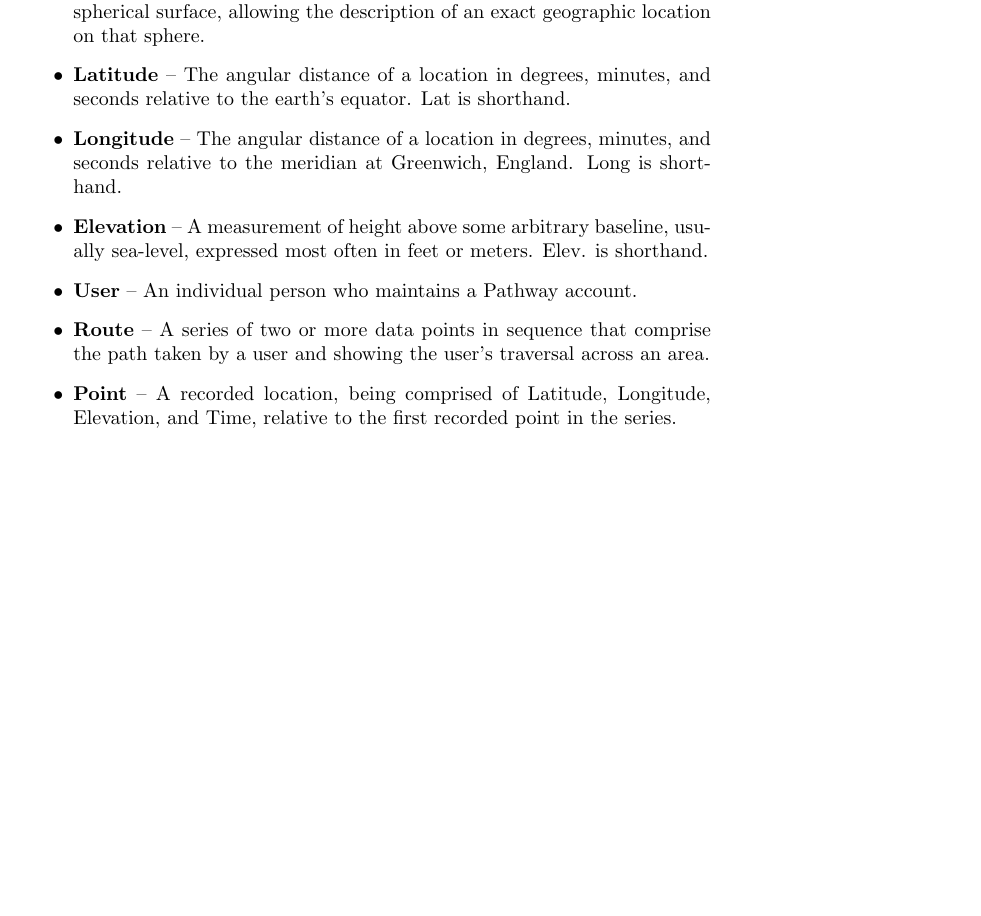
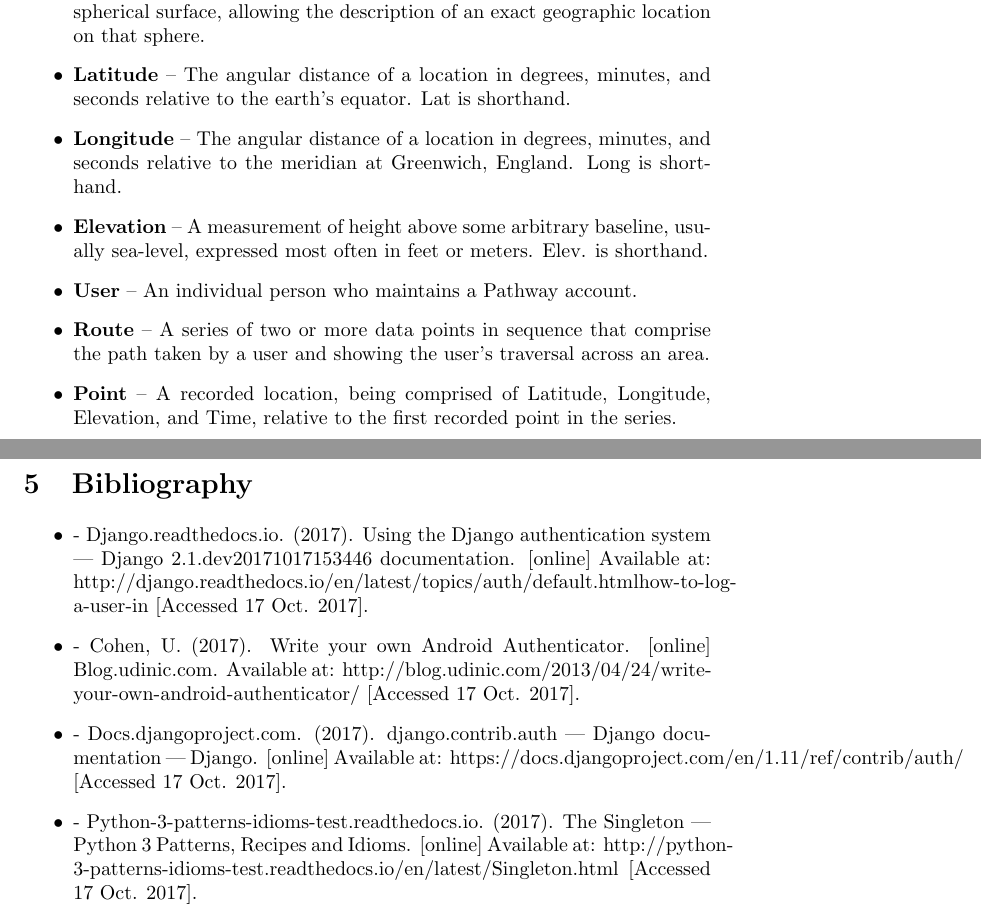
Before and after one commit to pathway-team/docs, a LaTeX document (project_report/main.tex): part of page 53 of 53 before the commit and two parts of pages 54 and 55 of 55 after it, the two joined at a grey line, cut so that both start at the same text, the shorter picture padded with empty space. Compiled offline with pdfLaTeX.

Commit message:
added my sites to a bibliography i created
citation is in IEEE format

```diff
--- a/project_report/main.tex
+++ b/project_report/main.tex
@@ -1110,4 +1110,12 @@ Many applications are similar to Pathway in the sense that they make use of geos
     \item \textbf{Point} – A recorded location, being comprised of Latitude, Longitude, Elevation, and Time, relative to the first recorded point in the series.
 \end{itemize}
 
+\section{Bibliography}
+\begin{itemize}
+    \item -  Django.readthedocs.io. (2017). Using the Django authentication system — Django 2.1.dev20171017153446 documentation. [online] Available at: http://django.readthedocs.io/en/latest/topics/auth/default.html#how-to-log-a-user-in [Accessed 17 Oct. 2017].
+    \item -  Cohen, U. (2017). Write your own Android Authenticator. [online] Blog.udinic.com. Available at: http://blog.udinic.com/2013/04/24/write-your-own-android-authenticator/ [Accessed 17 Oct. 2017].
+    \item - Docs.djangoproject.com. (2017). django.contrib.auth | Django documentation | Django. [online] Available at: https://docs.djangoproject.com/en/1.11/ref/contrib/auth/ [Accessed 17 Oct. 2017].
+    \item - Python-3-patterns-idioms-test.readthedocs.io. (2017). The Singleton — Python 3 Patterns, Recipes and Idioms. [online] Available at: http://python-3-patterns-idioms-test.readthedocs.io/en/latest/Singleton.html [Accessed 17 Oct. 2017].
+\end{itemize}
+
 \end{document}
```
